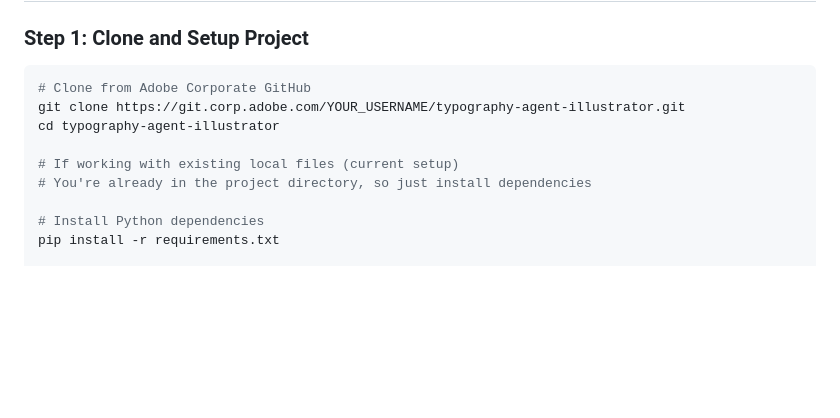
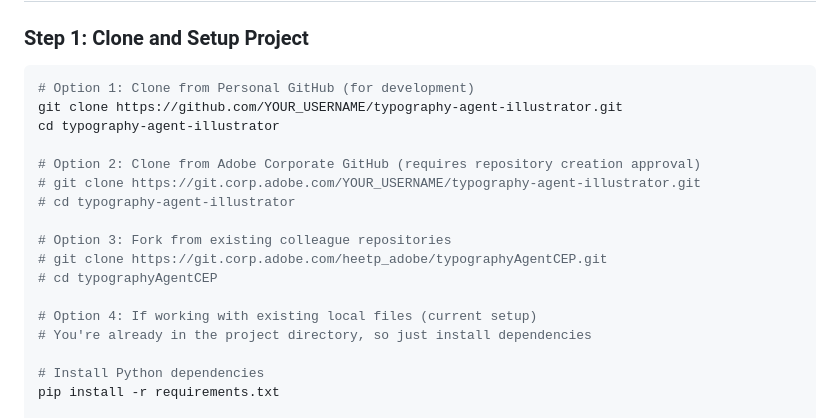
Before and after one commit to himanver/typography-agent-illustrator, a Markdown page: setup_guide.md, the part around the change. GitHub-like rendering; blank space fills up the shorter version.

Commit message:
Update setup guide with personal GitHub option
- Added personal GitHub as primary development option
- Kept Adobe Corporate GitHub as secondary option (requires approval)
- Updated installation instructions for different scenarios

````diff
--- a/setup_guide.md
+++ b/setup_guide.md
@@ -30,11 +30,19 @@ This guide will help you set up a complete Typography Agent system that integrat
 ### Step 1: Clone and Setup Project
 
 ```bash
-# Clone from Adobe Corporate GitHub
-git clone https://git.corp.adobe.com/YOUR_USERNAME/typography-agent-illustrator.git
+# Option 1: Clone from Personal GitHub (for development)
+git clone https://github.com/YOUR_USERNAME/typography-agent-illustrator.git
 cd typography-agent-illustrator
 
-# If working with existing local files (current setup)
+# Option 2: Clone from Adobe Corporate GitHub (requires repository creation approval)
+# git clone https://git.corp.adobe.com/YOUR_USERNAME/typography-agent-illustrator.git
+# cd typography-agent-illustrator
+
+# Option 3: Fork from existing colleague repositories
+# git clone https://git.corp.adobe.com/heetp_adobe/typographyAgentCEP.git
+# cd typographyAgentCEP
+
+# Option 4: If working with existing local files (current setup)
 # You're already in the project directory, so just install dependencies
 
 # Install Python dependencies
````
